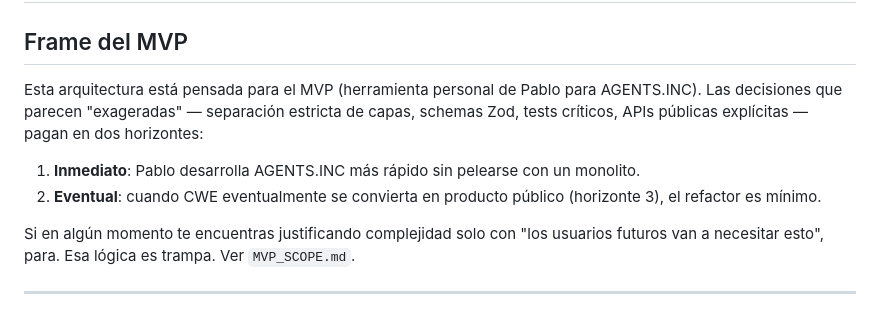
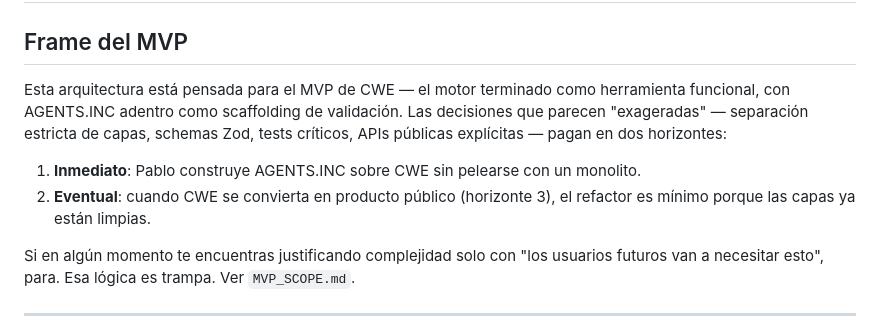
Before and after one commit to wallava/Coto-Wild-Engine, a Markdown page: docs/ARCHITECTURE.md, the part around the change. Drawn GitHub-style.

Commit message:
docs: aplicar frame nuevo (CWE como output del MVP) a ARCHITECTURE.md
Línea 7 + bullets reescritas con frame nuevo:
- "MVP (herramienta personal de Pablo para AGENTS.INC)" → "MVP de
  CWE — el motor terminado como herramienta funcional, con
  AGENTS.INC adentro como scaffolding de validación".
- Bullet 1: "Pablo desarrolla AGENTS.INC más rápido sin pelearse
  con un monolito" → "Pablo construye AGENTS.INC sobre CWE sin
  pelearse con un monolito" (refuerza CWE-as-engine).
- Bullet 2: agregado "porque las capas ya están limpias" para
  explicitar por qué el refactor a horizonte 3 es mínimo.

Coherente con MVP_SCOPE.md, ROADMAP.md (commit previo) y
CWE_CAPABILITIES.md.

Co-Authored-By: Claude Opus 4.7 (1M context) <noreply@anthropic.com>

```diff
--- a/docs/ARCHITECTURE.md
+++ b/docs/ARCHITECTURE.md
@@ -4,10 +4,10 @@
 
 ## Frame del MVP
 
-Esta arquitectura está pensada para el MVP (herramienta personal de Pablo para AGENTS.INC). Las decisiones que parecen "exageradas" — separación estricta de capas, schemas Zod, tests críticos, APIs públicas explícitas — pagan en dos horizontes:
+Esta arquitectura está pensada para el MVP de CWE — el motor terminado como herramienta funcional, con AGENTS.INC adentro como scaffolding de validación. Las decisiones que parecen "exageradas" — separación estricta de capas, schemas Zod, tests críticos, APIs públicas explícitas — pagan en dos horizontes:
 
-1. **Inmediato**: Pablo desarrolla AGENTS.INC más rápido sin pelearse con un monolito.
-2. **Eventual**: cuando CWE eventualmente se convierta en producto público (horizonte 3), el refactor es mínimo.
+1. **Inmediato**: Pablo construye AGENTS.INC sobre CWE sin pelearse con un monolito.
+2. **Eventual**: cuando CWE se convierta en producto público (horizonte 3), el refactor es mínimo porque las capas ya están limpias.
 
 Si en algún momento te encuentras justificando complejidad solo con "los usuarios futuros van a necesitar esto", para. Esa lógica es trampa. Ver `MVP_SCOPE.md`.
 
```
